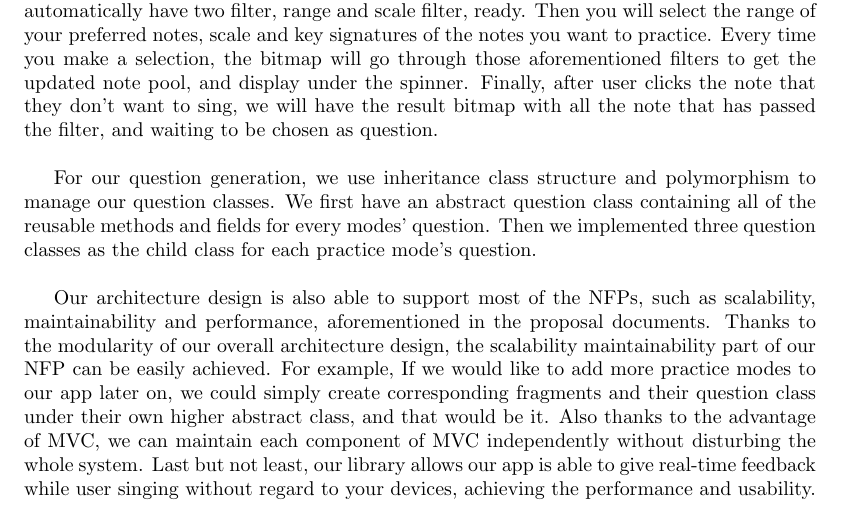
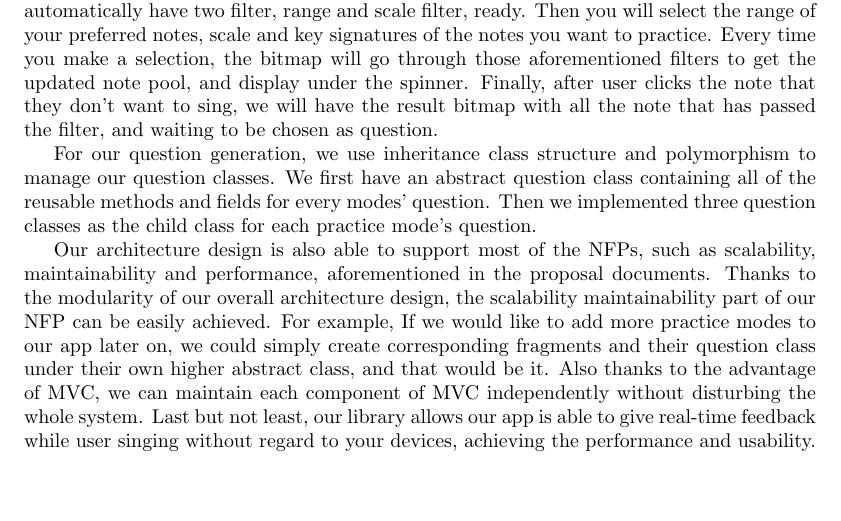
Before and after one commit to alexlai97/Pitch-Perfectly-Accurately-Practice, a LaTeX document (src/deliverables/D5/Deliverable_5.tex): part of page 3 of 5, cut so that both start at the same text. Compiled offline with pdfLaTeX.

Commit message:
modified

```diff
--- a/src/deliverables/D5/Deliverable_5.tex
+++ b/src/deliverables/D5/Deliverable_5.tex
@@ -67,11 +67,9 @@ In order to let the user to navigate between different modes, we created a left
 
 To implement filter page, we utilize pipe and filter (figure) as architecture style. At first, we have a bitmap with 88 “1”s, representing all 88 notes, which are all the musical notes available. Once user finishes selecting their preference on different spinner on the filter page, we pass our initial bitmap to a series of filters one by one to get the final result, like a pipe line. For example, if you are in note practice mode’s filter page, our backend will automatically have two filter, range and scale filter, ready. Then you will select the range of your preferred notes, scale and key signatures of the notes you want to practice. Every time you make a selection, the bitmap will go through those aforementioned filters to get the updated note pool, and display under the spinner. Finally, after user clicks the note that they don’t want to sing, we will have the result bitmap with all the note that has passed the filter, and waiting to be chosen as question.
 
-\qquad
 
 For our question generation, we use inheritance class structure and polymorphism to manage our question classes. We first have an abstract question class containing all of the reusable methods and fields for every modes’ question. Then we implemented three question classes as the child class for each practice mode’s question.
 
-\qquad
 
 Our architecture design is also able to support most of the NFPs, such as scalability, maintainability and performance, aforementioned in the proposal documents. Thanks to the modularity of our overall architecture design, the scalability maintainability part of our NFP can be easily achieved. For example, If we would like to add more practice modes to our app later on, we could simply create corresponding fragments and their question class under their own higher abstract class, and that would be it. Also thanks to the advantage of MVC, we can maintain each component of MVC independently without disturbing the whole system. Last but not least, our library allows our app is able to give real-time feedback while user singing without regard to your devices, achieving the performance and usability.
 
```
